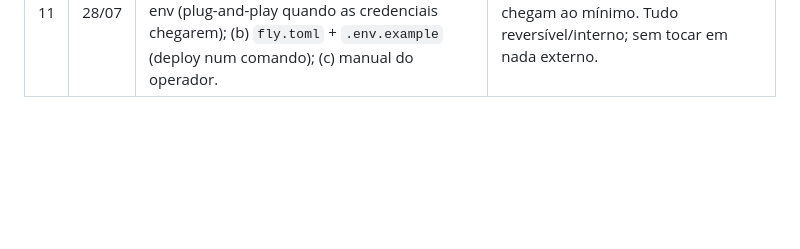
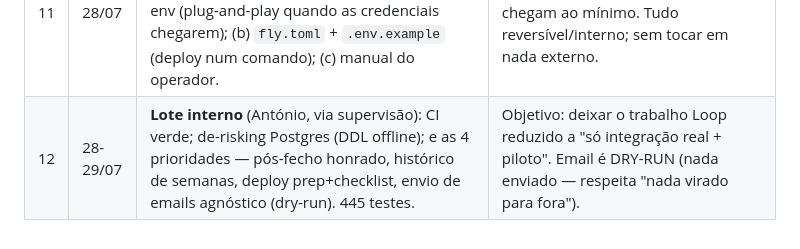
Before and after one commit to antonio-p-sousa/Legumes, a Markdown page: docs/DECISOES-AUTONOMAS.md, the part around the change. Drawn GitHub-style; blank space fills up the shorter version.

```diff
--- a/docs/DECISOES-AUTONOMAS.md
+++ b/docs/DECISOES-AUTONOMAS.md
@@ -22,3 +22,4 @@
 | 9 | 20/07 | **"liga"** → apliquei o fix retido (bug-1): ligar a config da janela de encomendas ao motor, **só no modo live** (demo/CSV preservados). `loadWeekData` lê `getConfig` e passa a janela a `fetchLiveOrders`. 394 testes. | Interpretei "liga" como a luz verde para "ligar a config à janela" (a palavra que usei ao retê-lo). Comportamento idêntico até o operador mudar o cutoff (default = mesmos valores). Limitação `ignoreAfterClose=false` documentada em POR-FAZER. |
 | 10 | 28/07 | Documento **"Rotas de câmara"** (00. Rotas.xlsx do Miguel) a ser construído (motor+impressão+export). | Contribui para o projeto (é 1 dos docs semanais que o Miguel faz à mão); dados já no motor; o António deu luz verde ("se contribuir, sim"). |
 | 11 | 28/07 | **Mandato alargado** (António): "faz tudo o que acelere deploy/entrega e facilite o Shopify". A executar: (a) ligação por **token estático** via env (plug-and-play quando as credenciais chegarem); (b) `fly.toml` + `.env.example` (deploy num comando); (c) manual do operador. | Reduz a fricção do dia-do-deploy e do dia-em-que-as-credenciais-chegam ao mínimo. Tudo reversível/interno; sem tocar em nada externo. |
+| 12 | 28-29/07 | **Lote interno** (António, via supervisão): CI verde; de-risking Postgres (DDL offline); e as 4 prioridades — pós-fecho honrado, histórico de semanas, deploy prep+checklist, envio de emails agnóstico (dry-run). 445 testes. | Objetivo: deixar o trabalho Loop reduzido a "só integração real + piloto". Email é DRY-RUN (nada enviado — respeita "nada virado para fora"). |
```
Also changed, not shown: docs/POR-FAZER.md (+40 -27 lines).
